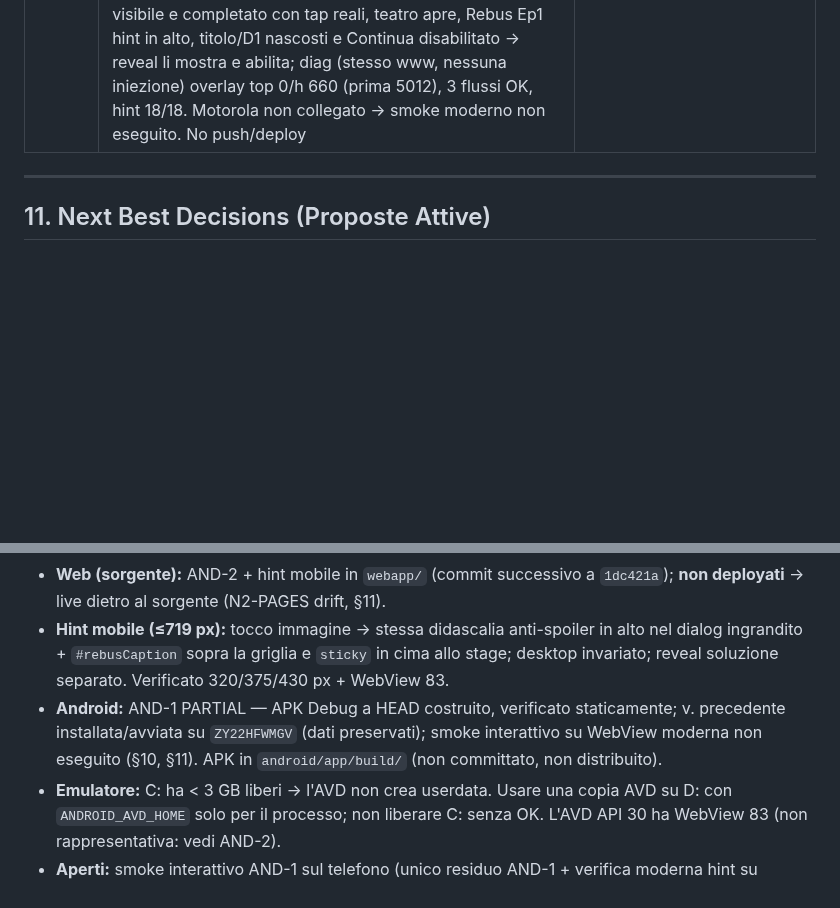
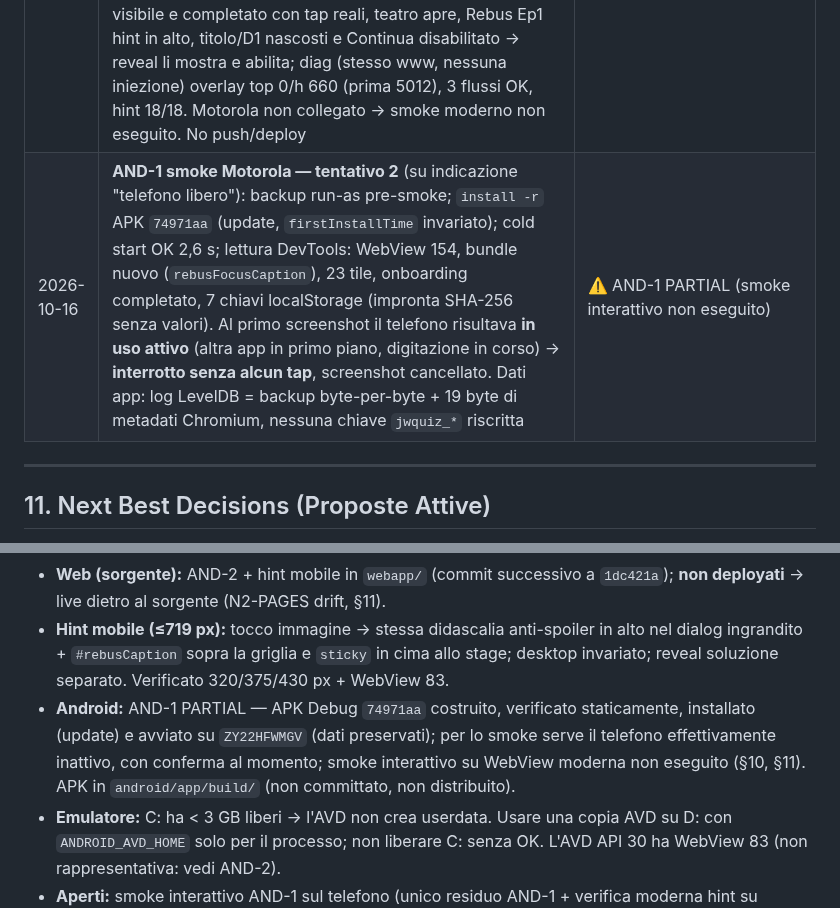
Before and after one commit to Pesach85/Jw_Quiz_Development, a Markdown page: .github/KB.md, 2 parts joined by grey strips. Rendered like a GitHub page; blank space fills up the shorter version.

Commit message:
kb: AND-1 smoke Motorola interrotto (telefono in uso), dati app verificati intatti
Co-Authored-By: Claude Opus 5.5 <noreply@anthropic.com>

```diff
--- a/.github/KB.md
+++ b/.github/KB.md
@@ -402,6 +402,7 @@ Esempi di chiavi PNG particolarmente espressive per storie bibliche:
 | 2026-10-16 | **DSK-1 — parità binario Desktop a HEAD `67eb4f9`**: exe precedente (`bin\Debug`, 2026-10-02 16:15) anteriore a M1 `1eca051` e D1 `f9444a1`; `bin\Release\Jw_Quiz_Development.exe` assente. MSBuild Debug + Release exit 0; harness reflection sul binario costruito (cwd isolata) 10/10 PASS ×2: catalogo 23 id 1–23, parafrasi D1 Ep1, `USER_STORY_START_ID`=1000, round-trip `UserProgress.dat` a linee (XP/stelle/streak). Smoke Release: finestra `JW Quiz - Indovina la Storia` visibile+responsive, chiusura pulita, nessun evento `.NET Runtime`/`Application Error`. Nessun binario committato, nessuna distribuzione (canale non definito). | ✅ CLOSED (build+verifica; no release) |
 | 2026-10-16 | **AND-1 — rebuild APK Debug a `13224c4`** (codice = `67eb4f9`): fix `tools/sync_android_www.py` (skip `.wrangler`: `webapp/.wrangler/cache/wrangler-account.json` con account id/nome Cloudflare finiva in `www` e quindi nell'APK; l'APK 09-29 non lo conteneva). sync_all: file tracciati invariati. `assembleDebug` exit 0 → `app-debug.apk` 158,7 MB, `com.jwquiz.app` 1.0.0 (vc 1) debug, cert Android Debug. Statico 11/11 PASS (www == webapp byte-per-byte, provenance sha canon, 23 ep, D1, seed M1 `999`+1 in `app.js`, niente `.wrangler`). Motorola `ZY22HFWMGV` (Android 15, WebView 154): backup dati app (run-as tar) → `install -r` (update, localStorage identico all'hash pre-install) → cold start OK, bundle `file:///android_asset/www/index.html`, 3 modalità + 23 storie + D1 nel DOM, 0 eccezioni (sola lettura via DevTools). Navigazione interattiva sul telefono **non eseguita**: telefono in uso da una persona durante la sessione. Emulatore `Pixel_2_API_30` (WebView 83, AVD copiata su D: per spazio C:): logica onboarding 7 passi, 3 flussi distinti, gate Rebus Ep1 (titolo/D1 nascosti, Continua disabilitato → visibili/abilitato dopo reveal) PASS **solo con fallback CSS iniettato dal test harness** → difetto AND-2 | ⚠️ PARTIAL |
 | 2026-10-16 | **AND-2 + hint mobile (decisione UX proprietario)**: `inset` sostituito da longhand in `index.html` (7) e `styles.css` (2). Mobile ≤719 px: didascalia del tocco immagine in cima al dialog ingrandito (`#rebusFocusCaption`, stesso testo anti-spoiler di `onRebusSlotClick`) + `#rebusCaption` spostata sopra la griglia e `sticky`; fix overflow orizzontale preesistente del dialog (+2 px a 375). Web: test 18/18 a 320, 375, 430 px; desktop 1024 7/7 e layout identico alla baseline HEAD (caption y=627, static); 3 flussi distinti mobile+desktop, 0 errori. APK: 11/11 statico, nessun `inset`, firma Debug. WebView 83 reale **senza patch**: onboarding visibile e completato con tap reali, teatro apre, Rebus Ep1 hint in alto, titolo/D1 nascosti e Continua disabilitato → reveal li mostra e abilita; diag (stesso www, nessuna iniezione) overlay top 0/h 660 (prima 5012), 3 flussi OK, hint 18/18. Motorola non collegato → smoke moderno non eseguito. No push/deploy | ✅ AND-2 CLOSED · ✅ hint mobile (Web+WebView 83) · ⚠️ AND-1 PARTIAL |
+| 2026-10-16 | **AND-1 smoke Motorola — tentativo 2** (su indicazione "telefono libero"): backup run-as pre-smoke; `install -r` APK `74971aa` (update, `firstInstallTime` invariato); cold start OK 2,6 s; lettura DevTools: WebView 154, bundle nuovo (`rebusFocusCaption`), 23 tile, onboarding completato, 7 chiavi localStorage (impronta SHA-256 senza valori). Al primo screenshot il telefono risultava **in uso attivo** (altra app in primo piano, digitazione in corso) → **interrotto senza alcun tap**, screenshot cancellato. Dati app: log LevelDB = backup byte-per-byte + 19 byte di metadati Chromium, nessuna chiave `jwquiz_*` riscritta | ⚠️ AND-1 PARTIAL (smoke interattivo non eseguito) |
 ---
 
 ## 11. Next Best Decisions (Proposte Attive)
@@ -733,6 +734,6 @@ Commit se il tree deve tornare pulito (deploy Wrangler). Push solo se richiesto
 - **Desktop:** DSK-1 CLOSED — `bin\Debug` + `bin\Release` costruiti a `67eb4f9` e verificati (vedi §10). Non distribuito.
 - **Web (sorgente):** AND-2 + hint mobile in `webapp/` (commit successivo a `1dc421a`); **non deployati** → live dietro al sorgente (N2-PAGES drift, §11).
 - **Hint mobile (≤719 px):** tocco immagine → stessa didascalia anti-spoiler in alto nel dialog ingrandito + `#rebusCaption` sopra la griglia e `sticky` in cima allo stage; desktop invariato; reveal soluzione separato. Verificato 320/375/430 px + WebView 83.
-- **Android:** AND-1 PARTIAL — APK Debug a HEAD costruito, verificato staticamente; v. precedente installata/avviata su `ZY22HFWMGV` (dati preservati); smoke interattivo su WebView moderna non eseguito (§10, §11). APK in `android/app/build/` (non committato, non distribuito).
+- **Android:** AND-1 PARTIAL — APK Debug `74971aa` costruito, verificato staticamente, installato (update) e avviato su `ZY22HFWMGV` (dati preservati); per lo smoke serve il telefono effettivamente inattivo, con conferma al momento; smoke interattivo su WebView moderna non eseguito (§10, §11). APK in `android/app/build/` (non committato, non distribuito).
 - **Emulatore:** C: ha < 3 GB liberi → l'AVD non crea userdata. Usare una copia AVD su D: con `ANDROID_AVD_HOME` solo per il processo; non liberare C: senza OK. L'AVD API 30 ha WebView 83 (non rappresentativa: vedi AND-2).
 - **Aperti:** smoke interattivo AND-1 sul telefono (unico residuo AND-1 + verifica moderna hint su device); deploy Pages del fix (decisione umana, N2-PAGES); push (decisione umana); canale distribuzione Desktop (umano); migrazione JSON `UserProgress.dat` resta future work (G5 chiuso).
```
